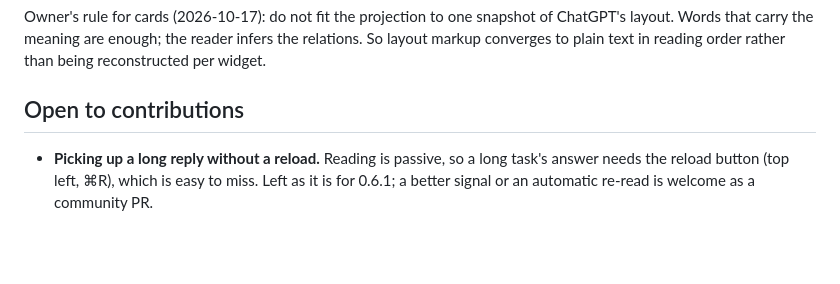
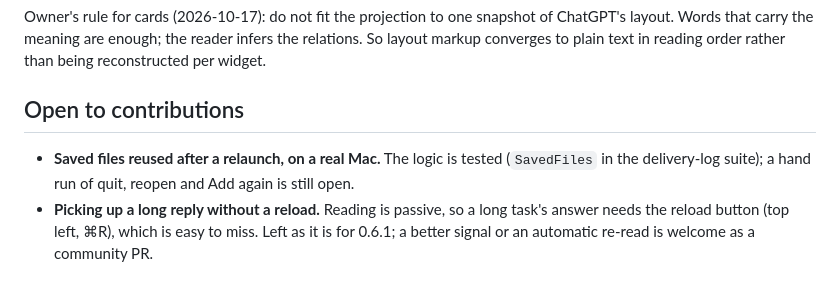
Before and after one commit to lesPrivilege/add-to-claude, a Markdown page: docs/roadmap.md, the part around the change. Drawn GitHub-style; blank space fills up the shorter version.

Commit message:
Saved-file reuse on a real Mac left for a community PR
Co-Authored-By: Claude Opus 5.5 <noreply@anthropic.com>

```diff
--- a/docs/roadmap.md
+++ b/docs/roadmap.md
@@ -14,6 +14,7 @@ Owner's rule for cards (2026-10-17): do not fit the projection to one snapshot o
 
 ## Open to contributions
 
+- **Saved files reused after a relaunch, on a real Mac.** The logic is tested (`SavedFiles` in the delivery-log suite); a hand run of quit, reopen and Add again is still open.
 - **Picking up a long reply without a reload.** Reading is passive, so a long task's answer needs the reload button (top left, ⌘R), which is easy to miss. Left as it is for 0.6.1; a better signal or an automatic re-read is welcome as a community PR.
 
 ## Next forms
```
Also changed, not shown: docs/support-matrix.md (+1 -1 lines).
